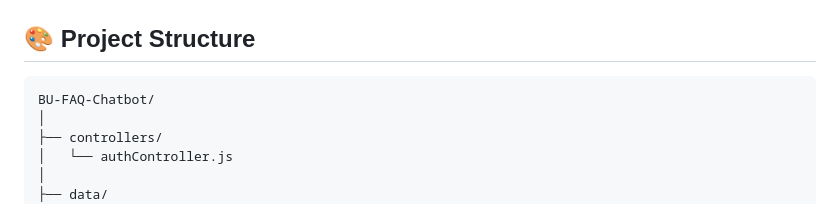
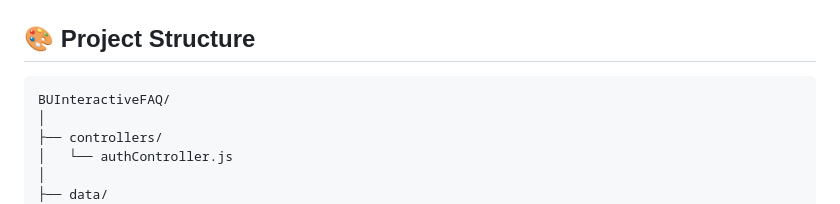
Before and after one commit to B3ny4m1n74f/BUInteractiveFAQ, a Markdown page: README.md, the part around the change. GitHub-like rendering.

````diff
--- a/README.md
+++ b/README.md
@@ -17,7 +17,7 @@ This project is designed to help BU MET students ask and get answers to their qu
 ## 🎨 Project Structure
 
 ```
-BU-FAQ-Chatbot/
+BUInteractiveFAQ/
 │
 ├── controllers/
 │   └── authController.js
````
